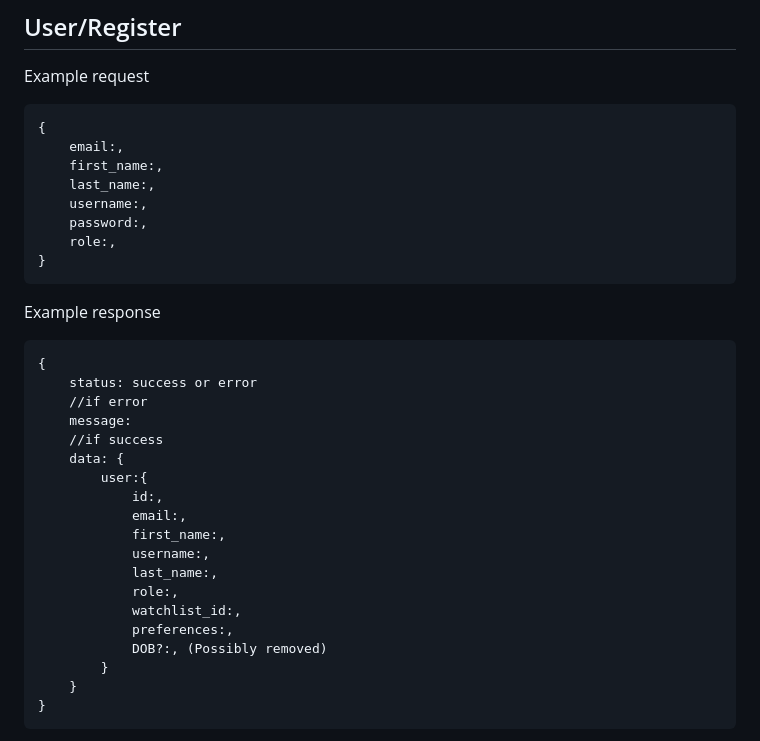
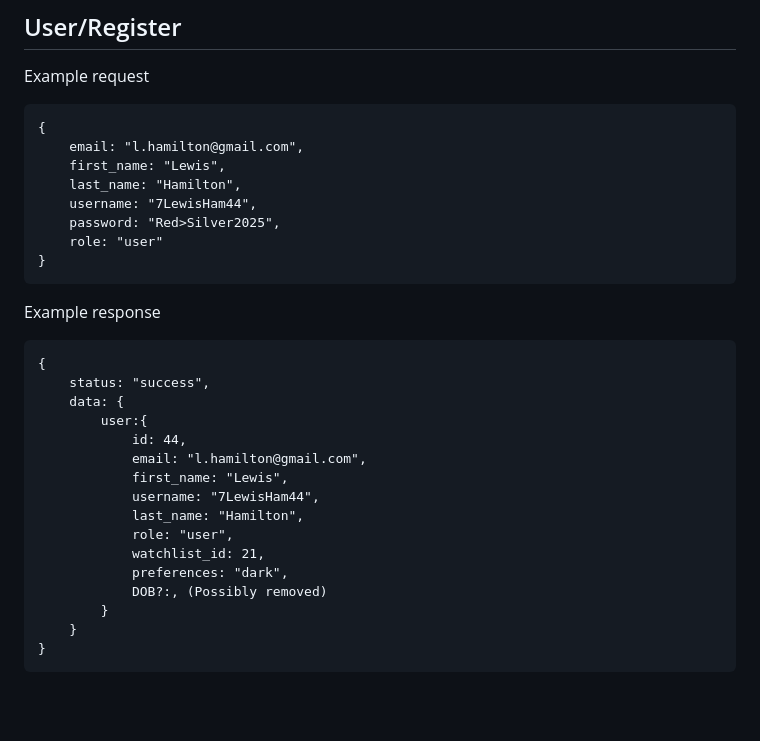
Before and after one commit to davidvrjn/DROP-TABLE, a Markdown page: API/README.md, the part around the change. GitHub-like rendering; blank space fills up the shorter version.

````diff
--- a/API/README.md
+++ b/API/README.md
@@ -149,31 +149,28 @@ Possible response codes:
 Example request
 ```
 {
-    email:,
-    first_name:,
-    last_name:,
-    username:,
-    password:,
-    role:,
+    email: "l.hamilton@gmail.com",
+    first_name: "Lewis",
+    last_name: "Hamilton",
+    username: "7LewisHam44",
+    password: "Red>Silver2025",
+    role: "user"
 }
 ```
 Example response
 ```
 {
-    status: success or error
-    //if error
-    message:
-    //if success
+    status: "success",
     data: {
         user:{
-            id:,
-            email:,
-            first_name:,
-            username:,
-            last_name:,
-            role:,
-            watchlist_id:,
-            preferences:,
+            id: 44,
+            email: "l.hamilton@gmail.com",
+            first_name: "Lewis",
+            username: "7LewisHam44",
+            last_name: "Hamilton",
+            role: "user",
+            watchlist_id: 21,
+            preferences: "dark",
             DOB?:, (Possibly removed)
         }
     }
````
